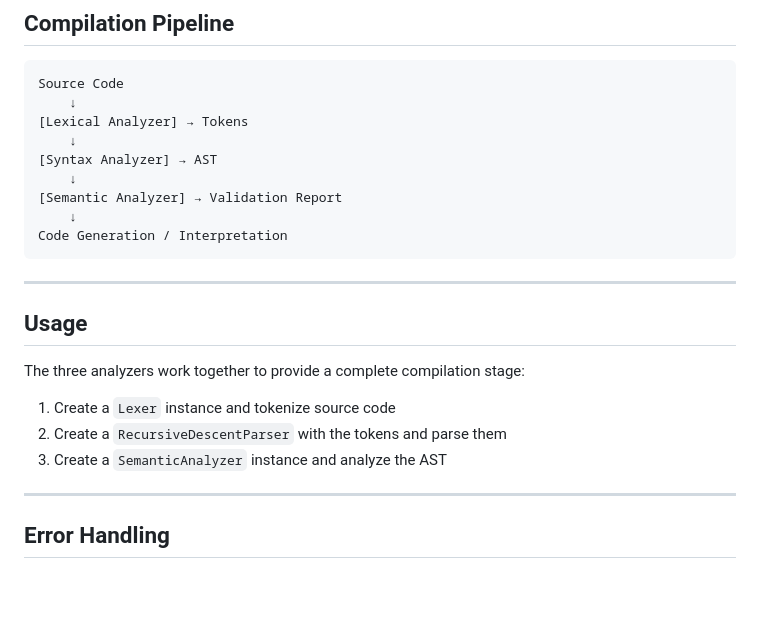
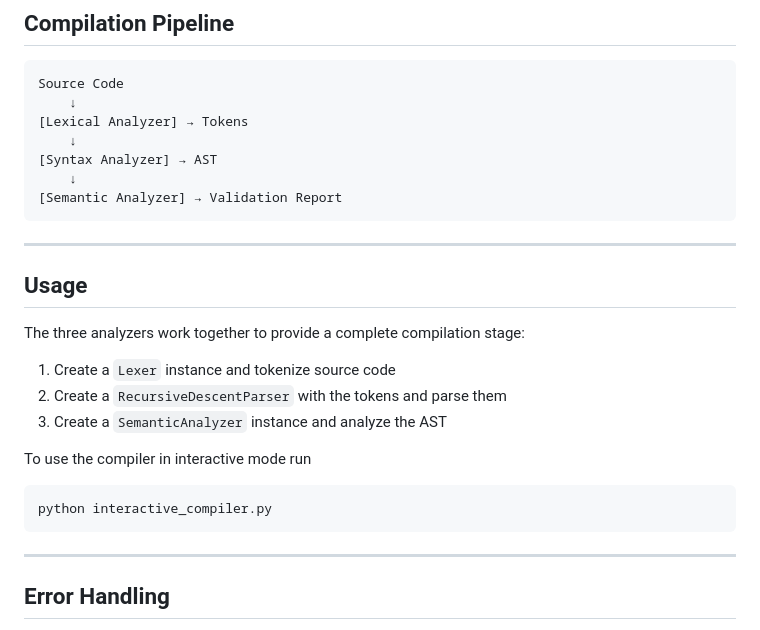
Before and after one commit to EmGh3/projet_compilation, a Markdown page: README.md, the part around the change. Rendered like a GitHub page; blank space fills up the shorter version.

````diff
--- a/README.md
+++ b/README.md
@@ -185,8 +185,6 @@ Source Code
 [Syntax Analyzer] → AST
     ↓
 [Semantic Analyzer] → Validation Report
-    ↓
-Code Generation / Interpretation
 ```
 
 ---
@@ -199,6 +197,11 @@ The three analyzers work together to provide a complete compilation stage:
 2. Create a `RecursiveDescentParser` with the tokens and parse them
 3. Create a `SemanticAnalyzer` instance and analyze the AST
 
+To use the compiler in interactive mode run
+```
+python interactive_compiler.py
+```
+
 ---
 
 ## Error Handling
````
